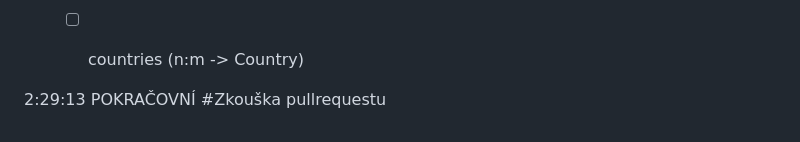
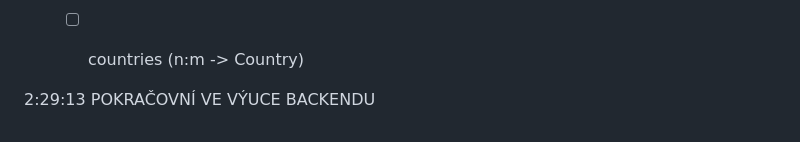
Before and after one commit to AFitzpatrik/Hollymovies, a Markdown page: readme.md, the part around the change. Rendered like a GitHub page.

Commit message:
Zkouška pullu, upravený text

```diff
--- a/readme.md
+++ b/readme.md
@@ -193,5 +193,4 @@ python manage.py createsuperuser
   - [ ] countries (n:m -> Country)
 
 
-2:29:13 POKRAČOVNÍ
-#Zkouška pullrequestu
+2:29:13 POKRAČOVNÍ VE VÝUCE BACKENDU
```
